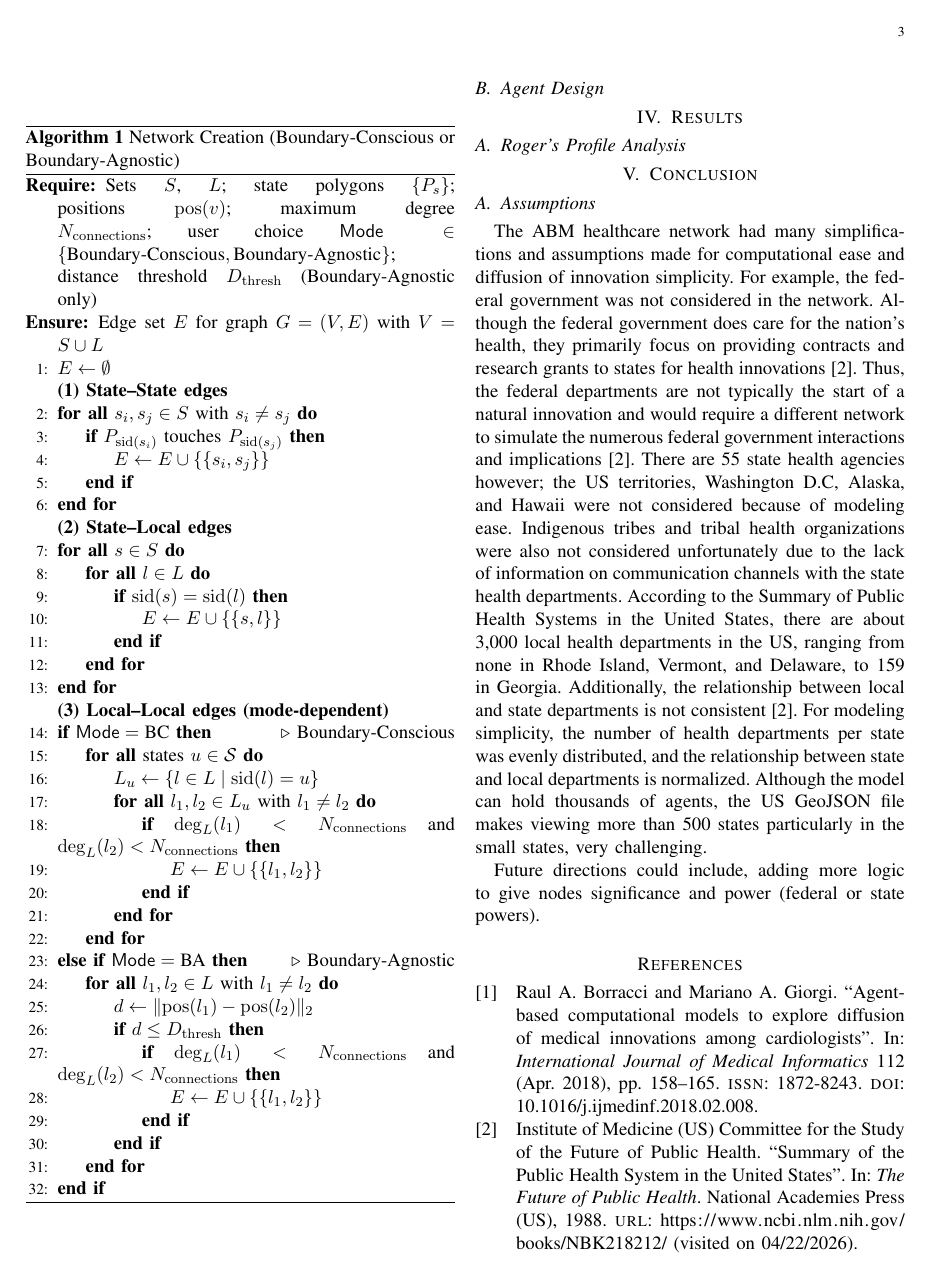
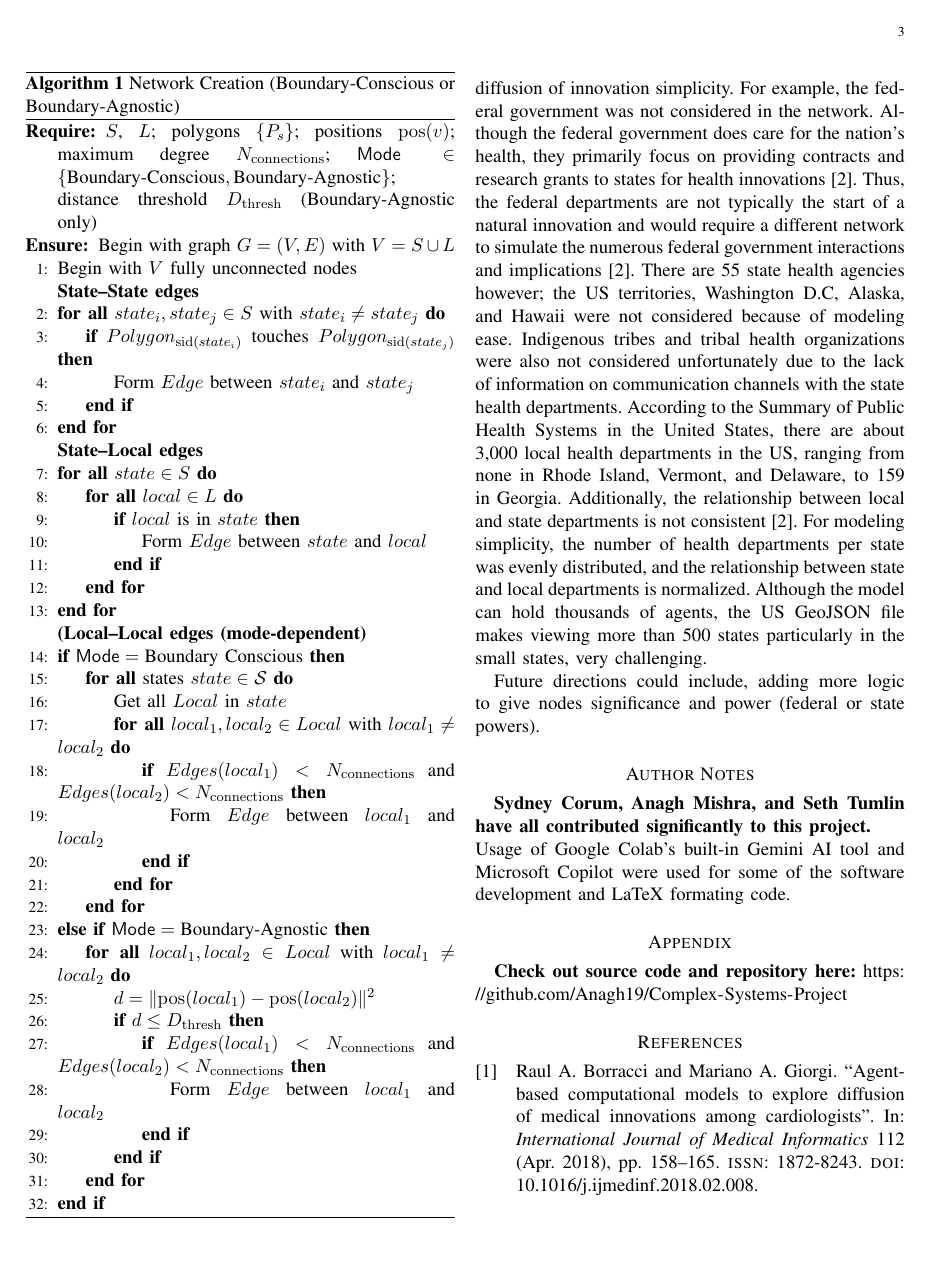
Before and after one commit to Anagh19/Complex-Systems-Project, a LaTeX paper (main.tex): page 3 of 4. Compiled offline with pdfLaTeX.

Commit message:
Refactor algorithm and variable naming in main.tex
Updated algorithm and variable names for clarity and consistency.

```diff
--- a/main.tex
+++ b/main.tex
@@ -120,45 +108,45 @@ Each local agent \(l\in L\) satisfies the connection number constraint
 
-\begin{algorithm}
+\begin{algorithm}[h!]
 \caption{Network Creation (Boundary-Conscious or Boundary-Agnostic)}
 \label{alg:network}
 \begin{algorithmic}[1]
 
-\Require Sets $S$, $L$; state polygons $\{P_s\}$; positions $\mathrm{pos}(v)$;
-maximum degree $N_{\mathrm{connections}}$; user choice $\mathsf{Mode} \in \{\text{Boundary-Conscious},\text{Boundary-Agnostic}\}$; distance threshold $D_{\mathrm{thresh}}$ (Boundary-Agnostic only)
-\Ensure Edge set $E$ for graph $G=(V,E)$ with $V=S\cup L$
-\State $E \gets \emptyset$
-\Statex \textbf{(1) State--State edges}
-\ForAll{$s_i, s_j \in S$ with $s_i \neq s_j$}
-    \If{$P_{\mathrm{sid}(s_i)}$ touches $P_{\mathrm{sid}(s_j)}$}
-        \State $E \gets E \cup \{\{s_i,s_j\}\}$
+\Require $S$, $L$; polygons $\{P_s\}$; positions $\mathrm{pos}(v)$;
+maximum degree $N_{\mathrm{connections}}$; $\mathsf{Mode} \in \{\text{Boundary-Conscious},\text{Boundary-Agnostic}\}$; distance threshold $D_{\mathrm{thresh}}$ (Boundary-Agnostic only)
+\Ensure Begin with graph $G=(V,E)$ with $V=S\cup L$
+\State Begin with  $V$ fully unconnected nodes
+\Statex \textbf{State--State edges}
+\ForAll{$state_i, state_j \in S$ with $state_i \neq state_j$}
+    \If{$Polygon_{\mathrm{sid}(state_i)}$ touches $Polygon_{\mathrm{sid}(state_j)}$}
+        \State Form $Edge$ between $state_i$ and $state_j$
     \EndIf
 \EndFor
 
-\Statex \textbf{(2) State--Local edges}
-\ForAll{$s \in S$}
-    \ForAll{$l \in L$}
-        \If{$\mathrm{sid}(s) = \mathrm{sid}(l)$}
-            \State $E \gets E \cup \{\{s,l\}\}$
+\Statex \textbf{State--Local edges}
+\ForAll{$state \in S$}
+    \ForAll{$local \in L$}
+        \If{$local$ is in $state$}
+            \State Form $Edge$ between $state$ and $local$
         \EndIf
     \EndFor
 \EndFor
 
-\Statex \textbf{(3) Local--Local edges (mode-dependent)}
-\If{$\mathsf{Mode} = \text{BC}$}   \Comment{Boundary-Conscious}
-    \ForAll{states $u \in \mathcal{S}$}
-        \State $L_u \gets \{l \in L \mid \mathrm{sid}(l)=u\}$
-        \ForAll{$l_1, l_2 \in L_u$ with $l_1 \neq l_2$}
-            \If{$\deg_L(l_1) < N_{\mathrm{connections}}$ and $\deg_L(l_2) < N_{\mathrm{connections}}$}
-                \State $E \gets E \cup \{\{l_1,l_2\}\}$
+\Statex \textbf{(Local--Local edges (mode-dependent)}
+\If{$\mathsf{Mode} = \text{Boundary Conscious}$}
+    \ForAll{states $state \in \mathcal{S}$}
+        \State Get all $Local$ in $state$
+        \ForAll{$local_1, local_2 \in Local$ with $local_1 \neq local_2$}
+            \If{$Edges(local_1) < N_{\mathrm{connections}}$ and $Edges(local_2) < N_{\mathrm{connections}}$}
+                \State Form $Edge$ between $local_1$ and $local_2$
             \EndIf
         \EndFor
     \EndFor
-\ElsIf{$\mathsf{Mode} = \text{BA}$} \Comment{Boundary-Agnostic}
-    \ForAll{$l_1, l_2 \in L$ with $l_1 \neq l_2$}
-        \State $d \gets \|\mathrm{pos}(l_1) - \mathrm{pos}(l_2)\|_2$
+\ElsIf{$\mathsf{Mode} = \text{Boundary-Agnostic}$}
+    \ForAll{$local_1, local_2 \in Local$ with $local_1 \neq local_2$}
+        \State $d = \|\mathrm{pos}(local_1) - \mathrm{pos}(local_2)\|^2$
         \If{$d \le D_{\mathrm{thresh}}$}
-            \If{$\deg_L(l_1) < N_{\mathrm{connections}}$ and $\deg_L(l_2) < N_{\mathrm{connections}}$}
-                \State $E \gets E \cup \{\{l_1,l_2\}\}$
+            \If{$Edges(local_1) < N_{\mathrm{connections}}$ and $Edges(local_2) < N_{\mathrm{connections}}$}
+                \State Form $Edge$ between $local_1$ and $local_2$
             \EndIf
         \EndIf
     \EndFor
@@ -179,5 +167,13 @@ The ABM healthcare network had many simplifications and assumptions made for com
 
 Future directions could include, adding more logic to give nodes significance and power (federal or state powers).
 
+\section*{Author Notes}
+\textbf{Sydney Corum, Anagh Mishra, and Seth Tumlin have all contributed significantly to this project.}
+\\
+Usage of Google Colab’s built-in Gemini AI tool and Microsoft Copilot were used for some of the software development and LaTeX formating code.
+
+\appendix
+\textbf{Check out source code and repository here:} \url{https://github.com/Anagh19/Complex-Systems-Project}
 \printbibliography
+
 \end{document}
```
Also changed, not shown: main.tex (20 more changed lines).
